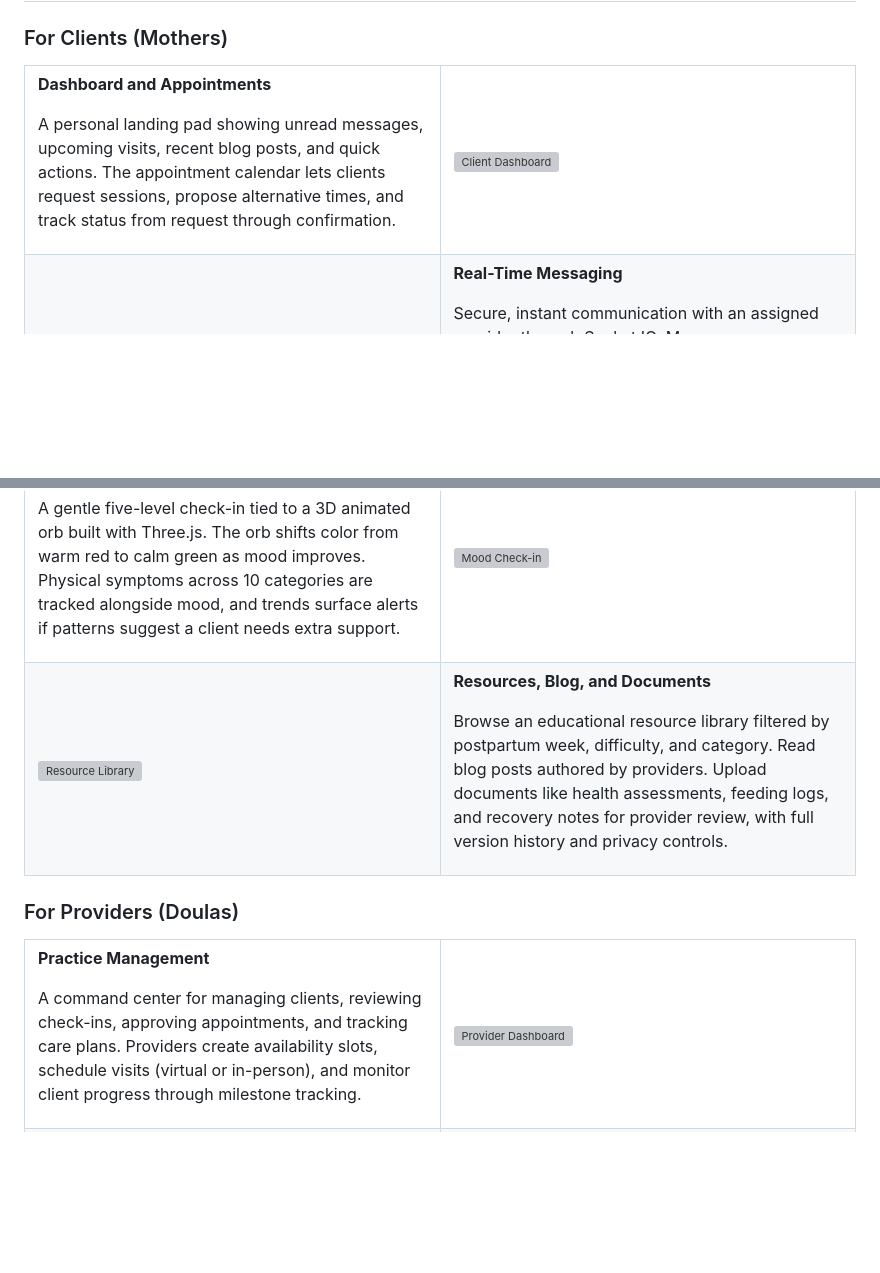
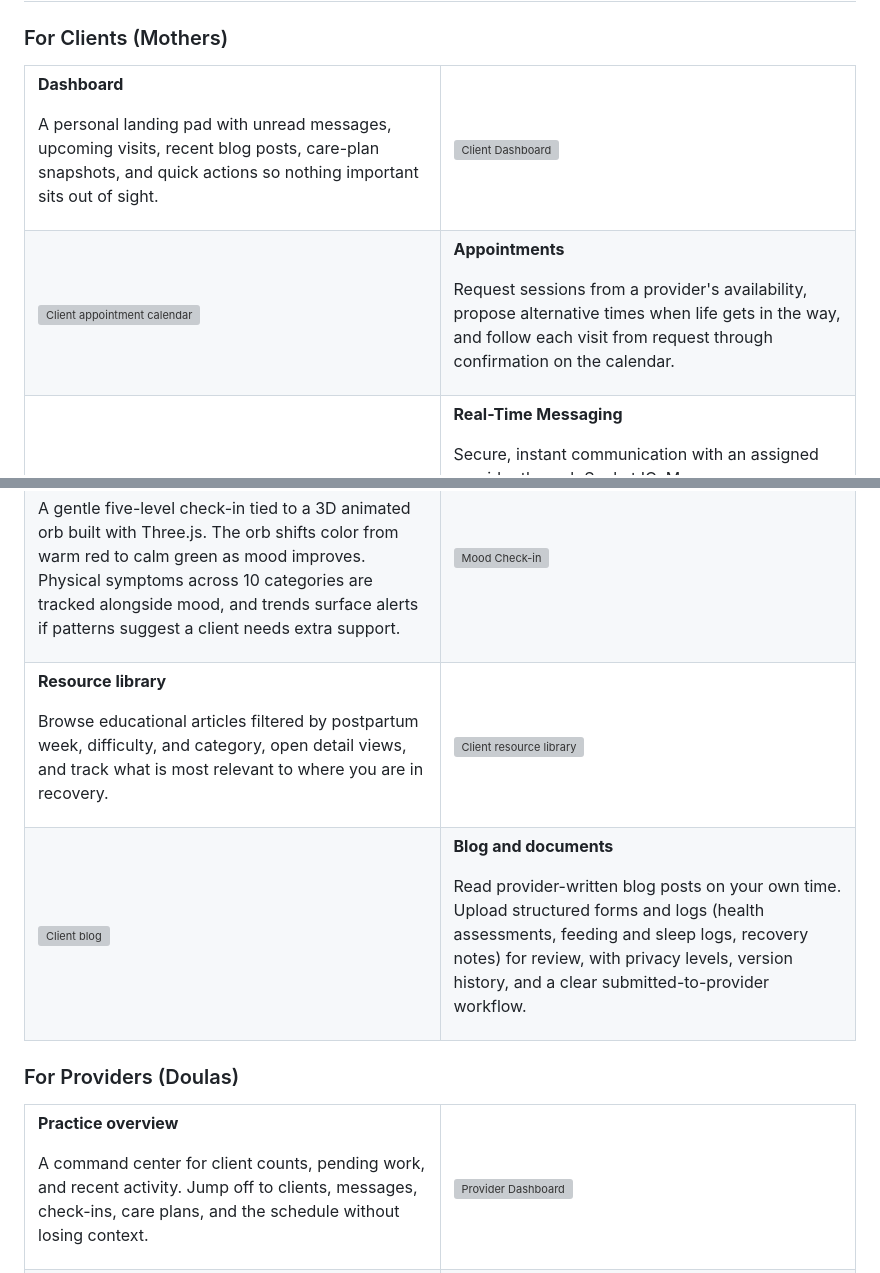
Before and after one commit to omniV1/LunaraCare, a Markdown page: README.md, 2 parts joined by grey strips. Drawn GitHub-style; blank space fills up the shorter version; grey boxes are pictures that could not be loaded.

```diff
--- a/README.md
+++ b/README.md
@@ -140,13 +140,25 @@ lunaraCare/
 <tr>
 <td width="50%">
 
-**Dashboard and Appointments**
+**Dashboard**
 
-A personal landing pad showing unread messages, upcoming visits, recent blog posts, and quick actions. The appointment calendar lets clients request sessions, propose alternative times, and track status from request through confirmation.
+A personal landing pad with unread messages, upcoming visits, recent blog posts, care-plan snapshots, and quick actions so nothing important sits out of sight.
 
 </td>
 <td width="50%">
 <img src="Docs/Capstone-Papers/Photos/client/client_dashboard_overview.png" alt="Client Dashboard" width="100%"/>
+</td>
+</tr>
+<tr>
+<td width="50%">
+<img src="Docs/Capstone-Papers/Photos/client/client_appointments_calendar.png" alt="Client appointment calendar" width="100%"/>
+</td>
+<td width="50%">
+
+**Appointments**
+
+Request sessions from a provider's availability, propose alternative times when life gets in the way, and follow each visit from request through confirmation on the calendar.
+
 </td>
 </tr>
 <tr>
@@ -175,13 +187,25 @@ A gentle five-level check-in tied to a 3D animated orb built with Three.js. The
 </tr>
 <tr>
 <td width="50%">
-<img src="Docs/Capstone-Papers/Photos/client/client_resource_library_grid.png" alt="Resource Library" width="100%"/>
+
+**Resource library**
+
+Browse educational articles filtered by postpartum week, difficulty, and category, open detail views, and track what is most relevant to where you are in recovery.
+
+</td>
+<td width="50%">
+<img src="Docs/Capstone-Papers/Photos/client/client_resource_library_grid.png" alt="Client resource library" width="100%"/>
+</td>
+</tr>
+<tr>
+<td width="50%">
+<img src="Docs/Capstone-Papers/Photos/client/client_blog_list.png" alt="Client blog" width="100%"/>
 </td>
 <td width="50%">
 
-**Resources, Blog, and Documents**
+**Blog and documents**
 
-Browse an educational resource library filtered by postpartum week, difficulty, and category. Read blog posts authored by providers. Upload documents like health assessments, feeding logs, and recovery notes for provider review, with full version history and privacy controls.
+Read provider-written blog posts on your own time. Upload structured forms and logs (health assessments, feeding and sleep logs, recovery notes) for review, with privacy levels, version history, and a clear submitted-to-provider workflow.
 
 </td>
 </tr>
@@ -193,9 +217,9 @@ Browse an educational resource library filtered by postpartum week, difficulty,
 <tr>
 <td width="50%">
 
-**Practice Management**
+**Practice overview**
 
-A command center for managing clients, reviewing check-ins, approving appointments, and tracking care plans. Providers create availability slots, schedule visits (virtual or in-person), and monitor client progress through milestone tracking.
+A command center for client counts, pending work, and recent activity. Jump off to clients, messages, check-ins, care plans, and the schedule without losing context.
 
 </td>
 <td width="50%">
```
Also changed, not shown: other parts of README.md (+27 -3 lines).
